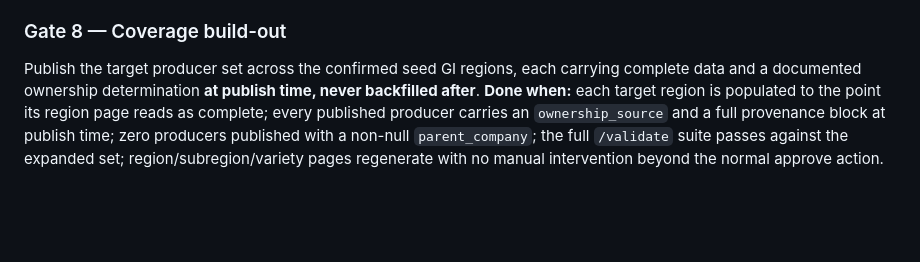
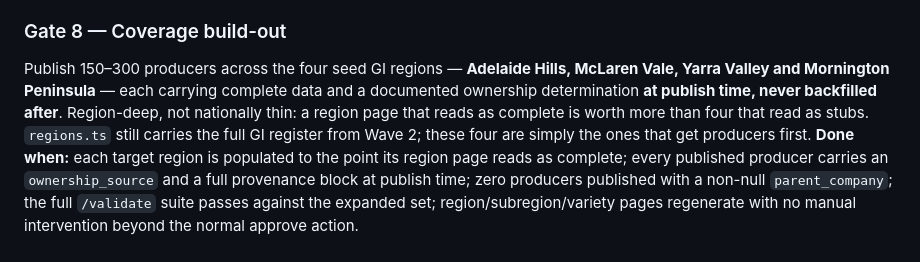
Before and after one commit to dhynesmnk-cyber/winemakers, a Markdown page: CLAUDE.md, the part around the change. Rendered like a GitHub page; blank space fills up the shorter version.

```diff
--- a/CLAUDE.md
+++ b/CLAUDE.md
@@ -92,7 +92,7 @@ Diff preview before push, only legal paths; tracked-file guard with an allow-lis
 **Done when:** only legal paths appear in the deploy diff; **the guard demonstrably refuses a deliberately staged tracked `temp_data/` file as an automated self-test, not a manual check** — this is `/validate` check 15 and it closes the one clear gap in the reference; `npm run build` failure blocks the push; a full harvest → approve → deploy cycle runs end to end against a SEED.md producer.
 
 ### Gate 8 — Coverage build-out
-Publish the target producer set across the confirmed seed GI regions, each carrying complete data and a documented ownership determination **at publish time, never backfilled after**.
+Publish 150–300 producers across the four seed GI regions — **Adelaide Hills, McLaren Vale, Yarra Valley and Mornington Peninsula** — each carrying complete data and a documented ownership determination **at publish time, never backfilled after**. Region-deep, not nationally thin: a region page that reads as complete is worth more than four that read as stubs. `regions.ts` still carries the full GI register from Wave 2; these four are simply the ones that get producers first.
 **Done when:** each target region is populated to the point its region page reads as complete; every published producer carries an `ownership_source` and a full provenance block at publish time; zero producers published with a non-null `parent_company`; the full `/validate` suite passes against the expanded set; region/subregion/variety pages regenerate with no manual intervention beyond the normal approve action.
 
 ### Gate 9 — Comparison pages + internal-linking graph
```
Also changed, not shown: SCHEMA.md (+2 -2 lines).
